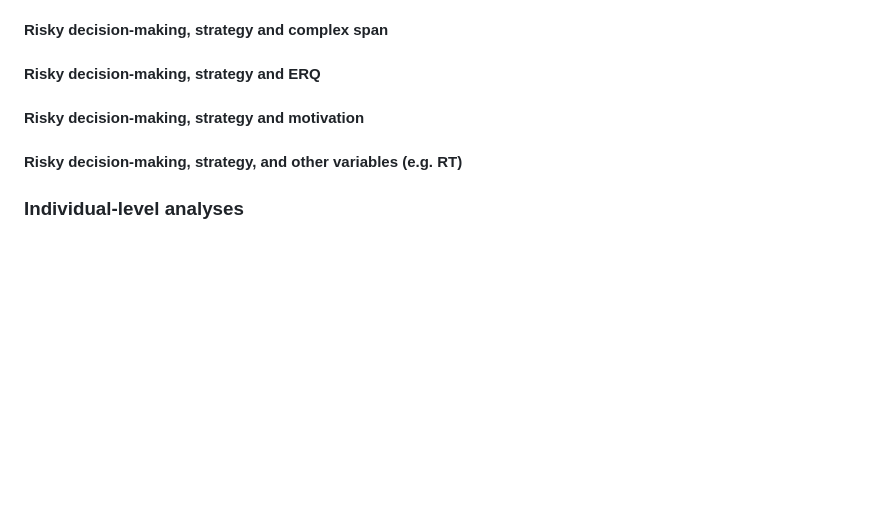
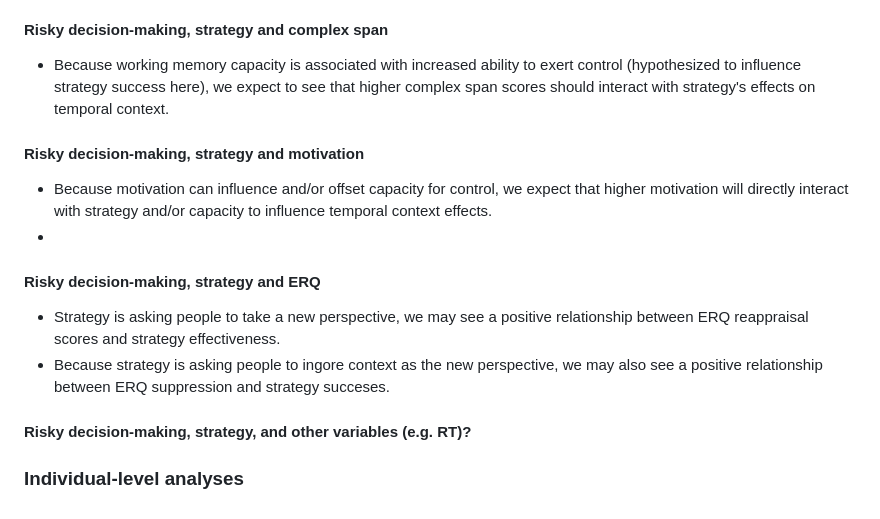
Before and after one commit to sokolhessnerlab/rcs, a Markdown page: analysis/rcsAnalysisSummary.md, the part around the change. Rendered like a GitHub page; blank space fills up the shorter version.

Commit message:
add hypotheses for WMC, motivation and ERQ to guide analyses

```diff
--- a/analysis/rcsAnalysisSummary.md
+++ b/analysis/rcsAnalysisSummary.md
@@ -305,8 +305,15 @@ Because we found an interaction between strategy and round in our trial-level mo
 
 
 #### Risky decision-making, strategy and complex span
+ - Because working memory capacity is associated with increased ability to exert control (hypothesized to influence strategy success here), we expect to see that higher complex span scores should interact with strategy's effects on temporal context.
+
+#### Risky decision-making, strategy and motivation
+- Because motivation can influence and/or offset capacity for control, we expect that higher motivation will directly interact with strategy and/or capacity to influence temporal context effects.
+-
 #### Risky decision-making, strategy and ERQ
-#### Risky decision-making, strategy and motivation
-#### Risky decision-making, strategy, and other variables (e.g. RT)
+- Strategy is asking people to take a new perspective, we may see a positive relationship between ERQ reappraisal scores and strategy effectiveness.
+- Because strategy is asking people to ingore context as the new perspective, we may also see a positive relationship between ERQ suppression and strategy succeses.
+
+#### Risky decision-making, strategy, and other variables (e.g. RT)?
 
 ### Individual-level analyses
```
